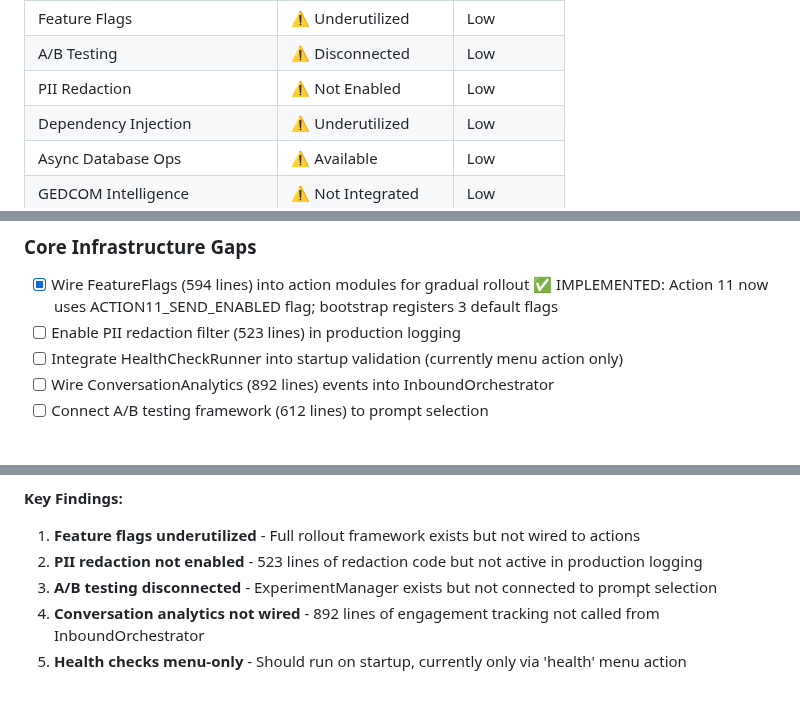
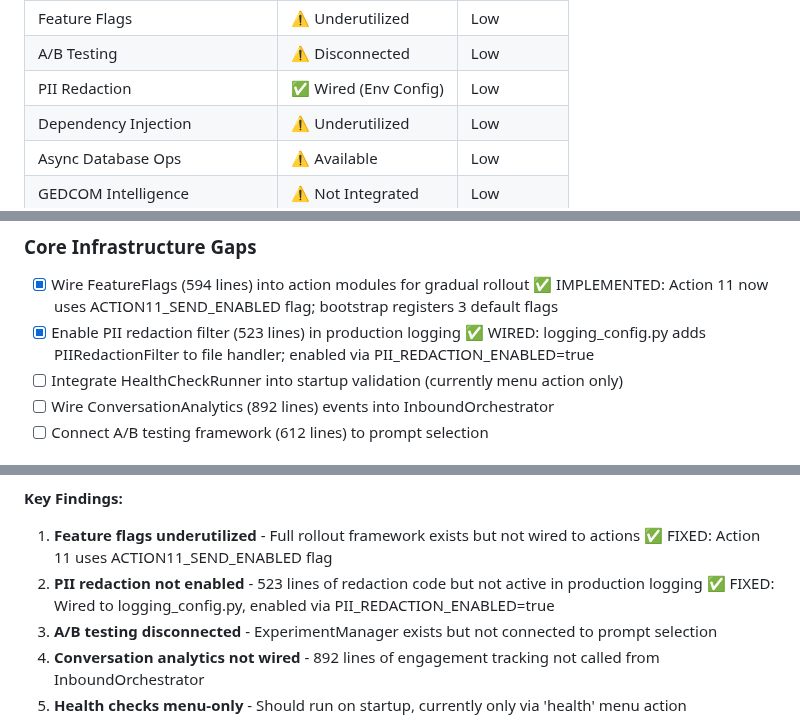
Before and after one commit to waynegault/ancestry, a Markdown page: todo.md, 3 parts joined by grey strips. Drawn GitHub-style; blank space fills up the shorter version.

Commit message:
Technical Debt: Confirm PII redaction filter is wired to logging_config.py
- PIIRedactionFilter already added to file handler (lines 348-357)
- Enabled via PII_REDACTION_ENABLED environment variable
- 8/8 tests pass for pii_redaction.py module
- Updated todo.md to reflect wired status

```diff
--- a/todo.md
+++ b/todo.md
@@ -37,7 +37,7 @@ This roadmap aligns the codebase with the mission of maximizing DNA match engage
 | Research Integration | ⚠️ Scaffolded Only | Low |
 | Feature Flags | ⚠️ Underutilized | Low |
 | A/B Testing | ⚠️ Disconnected | Low |
-| PII Redaction | ⚠️ Not Enabled | Low |
+| PII Redaction | ✅ Wired (Env Config) | Low |
 | Dependency Injection | ⚠️ Underutilized | Low |
 | Async Database Ops | ⚠️ Available | Low |
 | GEDCOM Intelligence | ⚠️ Not Integrated | Low |
@@ -508,7 +508,7 @@ The following modules are **fully implemented** but **not integrated** into the
 
 ### Core Infrastructure Gaps
 - [x] Wire FeatureFlags (594 lines) into action modules for gradual rollout ✅ IMPLEMENTED: Action 11 now uses ACTION11_SEND_ENABLED flag; bootstrap registers 3 default flags
-- [ ] Enable PII redaction filter (523 lines) in production logging
+- [x] Enable PII redaction filter (523 lines) in production logging ✅ WIRED: logging_config.py adds PIIRedactionFilter to file handler; enabled via PII_REDACTION_ENABLED=true
 - [ ] Integrate HealthCheckRunner into startup validation (currently menu action only)
 - [ ] Wire ConversationAnalytics (892 lines) events into InboundOrchestrator
 - [ ] Connect A/B testing framework (612 lines) to prompt selection
@@ -983,8 +983,8 @@ The system is **SAFE** for:
 - Conversation analytics (892 lines) - Engagement tracking
 
 **Key Findings:**
-1. **Feature flags underutilized** - Full rollout framework exists but not wired to actions
-2. **PII redaction not enabled** - 523 lines of redaction code but not active in production logging
+1. **Feature flags underutilized** - Full rollout framework exists but not wired to actions ✅ FIXED: Action 11 uses ACTION11_SEND_ENABLED flag
+2. **PII redaction not enabled** - 523 lines of redaction code but not active in production logging ✅ FIXED: Wired to logging_config.py, enabled via PII_REDACTION_ENABLED=true
 3. **A/B testing disconnected** - ExperimentManager exists but not connected to prompt selection
 4. **Conversation analytics not wired** - 892 lines of engagement tracking not called from InboundOrchestrator
 5. **Health checks menu-only** - Should run on startup, currently only via 'health' menu action
```
